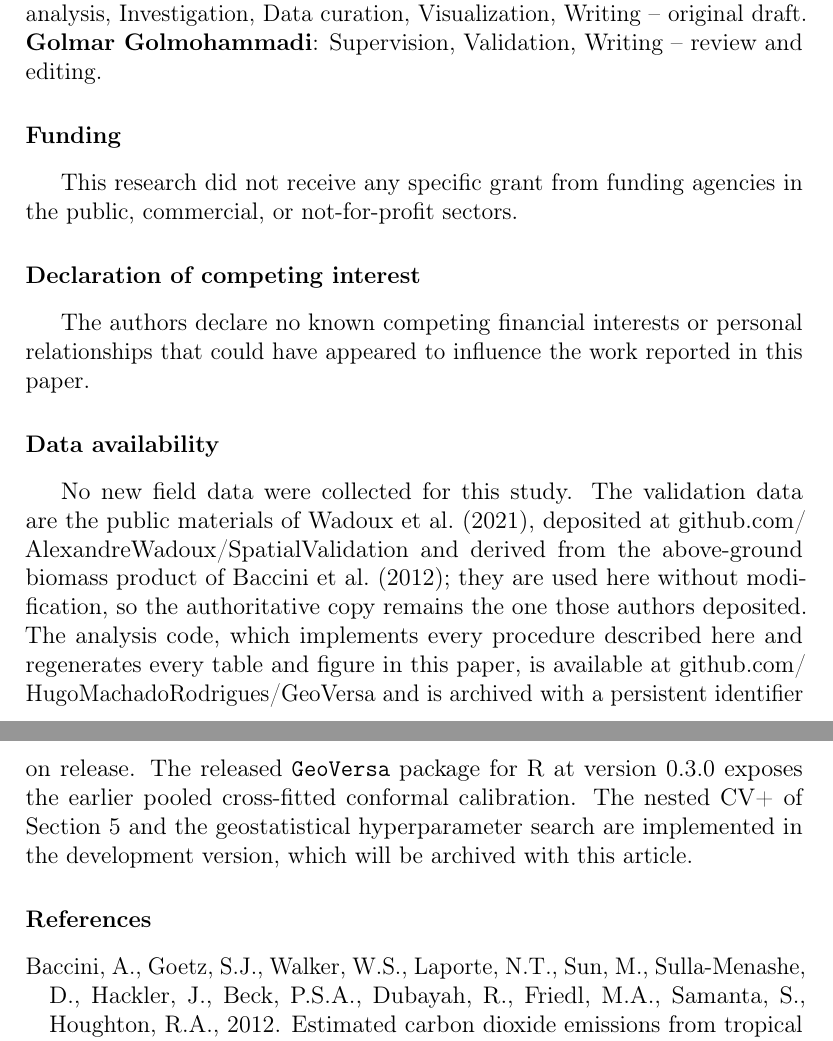
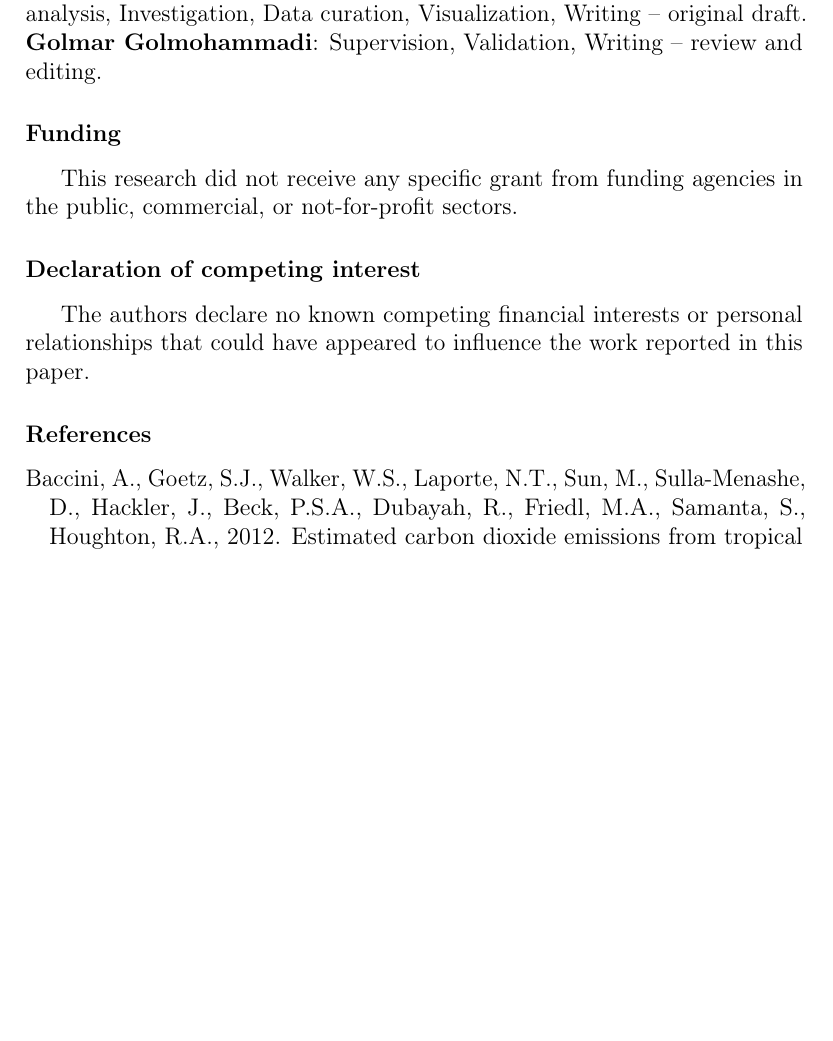
Before and after one commit to HugoMachadoRodrigues/GeoVersa, a LaTeX paper (Text/ecomod_submission/manuscript.tex): two parts of pages 30 and 31 of 33 before the commit and part of page 30 of 33 after it, the two joined at a grey line, cut so that both start at the same text, the shorter picture padded with empty space. Compiled offline with pdfLaTeX.

Commit message:
Drop the data availability statement and settle authorship
The data statement is removed at the author's request. Ecological Modelling
collects a data statement through the submission system, so it will be asked
for there; nothing in the manuscript now promises a persistent identifier,
which also retires the pending Zenodo item.

Author order is Hugo Rodrigues then Golmar Golmohammadi, with Hugo Rodrigues
corresponding, matching what the manuscript already carried. The submission
folder README records it, since this journal does not permit authorship changes
after acceptance.

```diff
--- a/Text/ecomod_submission/manuscript.tex
+++ b/Text/ecomod_submission/manuscript.tex
@@ -1205,22 +1205,6 @@ The authors declare no known competing financial interests or personal
 relationships that could have appeared to influence the work reported in this
 paper.
 
-\section*{Data availability}
-
-No new field data were collected for this study. The validation data are the
-public materials of \citet{wadoux2021}, deposited at
-\url{github.com/AlexandreWadoux/SpatialValidation} and derived from the
-above-ground biomass product of \citet{baccini2012}; they are used here without
-modification, so the authoritative copy remains the one those authors deposited.
-The analysis code, which implements every procedure described here and
-regenerates every table and figure in this paper, is
-available at \url{github.com/HugoMachadoRodrigues/GeoVersa} and is archived with
-a persistent identifier on release. The released \texttt{GeoVersa} package for R
-at version 0.3.0 exposes the earlier pooled cross-fitted conformal calibration.
-The nested CV+ of Section~\ref{sec:intervals} and the geostatistical
-hyperparameter search are implemented in the development version, which will be
-archived with this article.
-
 \bibliographystyle{elsarticle-harv}
 \bibliography{references}
 
```
Also changed, not shown: Text/ecomod_submission/README.md.
